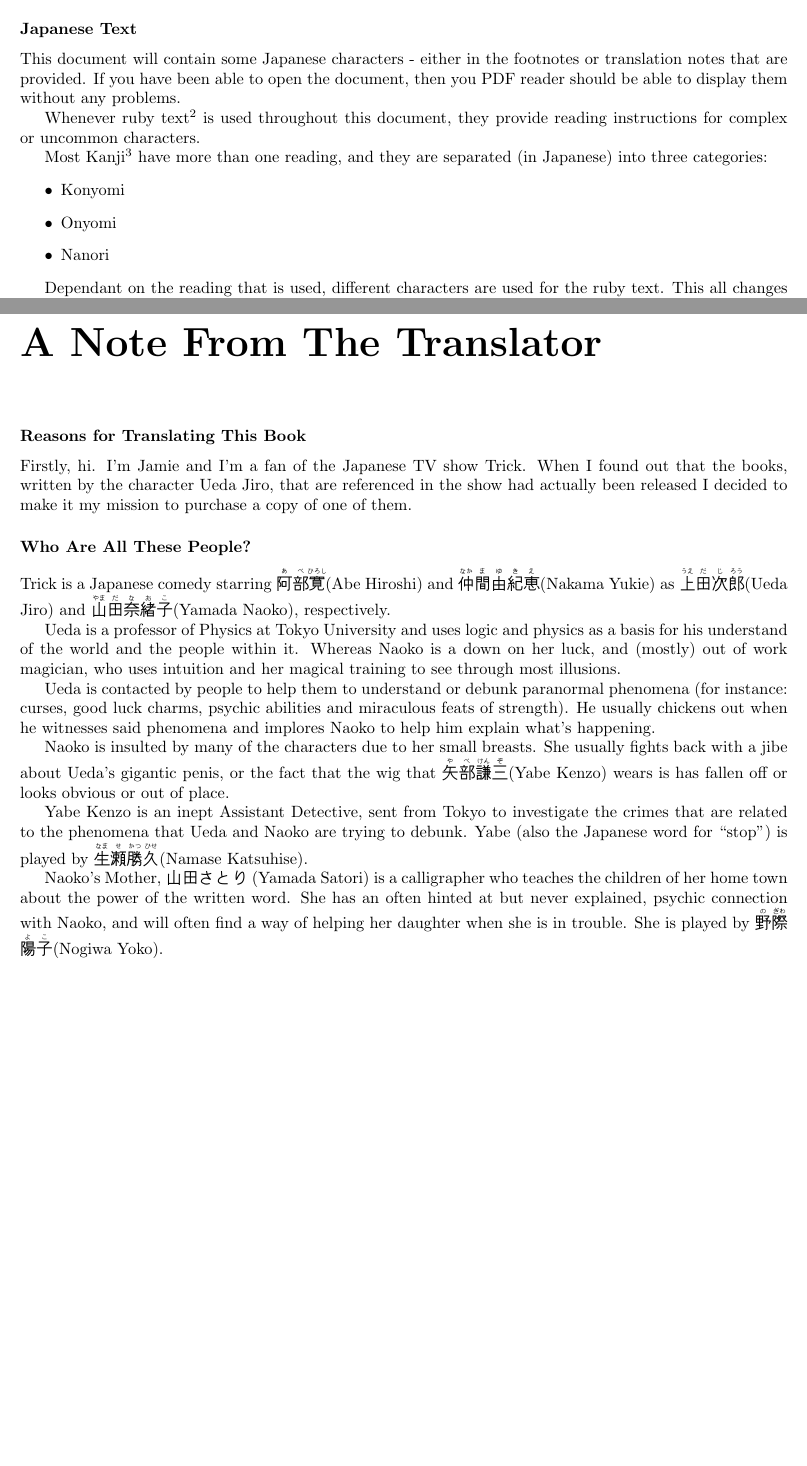
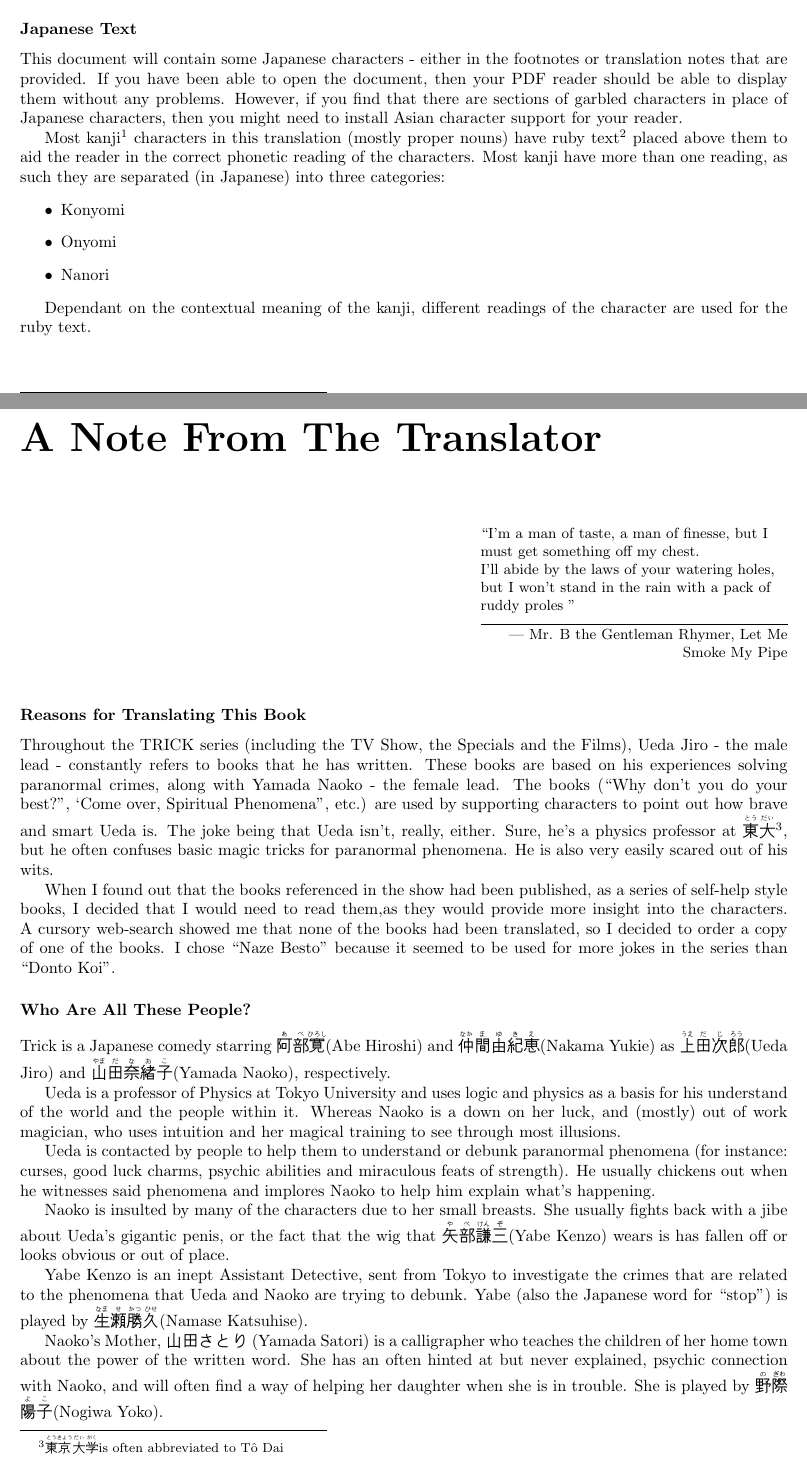
Before and after one commit to GaProgMan/NazeBesto, a LaTeX document (Naze.tex, which reads ANote.tex, Preface.tex): two parts of pages 2 and 3 of 5 before the commit and two parts of pages 2 and 3 of 7 after it, joined at a grey line, cut so that both start at the same text, the shorter picture padded with empty space. Compiled offline with pdfLaTeX.

Commit message:
Added epigraphs in section headings; Altered text in licence.txt, ANote and Preface

```diff
--- a/ANote.tex
+++ b/ANote.tex
@@ -1,11 +1,51 @@
+% This is the translated version of the Introduction chapter for 「上田次郎のなぜベストを尽くさないのか？」
+% ISBN:978-4-05-402528-8
+% Date of publishing: July 2004
+% Number of pages: ~192
+% Translation by Jamie Taylor (seppydude@gmail.com) 2012
+
+% The following is a last of escape sequences that can be used to create latin characters with accents and such
+%\`{o}	ò	grave accent
+%\'{o}	ó	acute accent
+%\^{o}	ô	circumflex
+%\"{o}	ö	umlaut or dieresis
+%\H{o}	ő	long Hungarian umlaut (double acute)
+%\~{o}	õ	tilde
+%\c{c}	ç	cedilla
+%\k{a}	ą	ogonek
+%\l		ł	l with stroke
+%\={o}	ō	macron accent (a bar over the letter)
+%\b{o}	o	bar under the letter
+%\.{o}	ȯ	dot over the letter
+%\d{u}	ụ	dot under the letter
+%\r{a}	å	ring over the letter (for å there is also the special command \aa)
+%\u{o}	ŏ	breve over the letter
+%\v{s}	š	caron/hacek ("v") over the letter
+%\t{oo}	o͡o	"tie" (inverted u) over the two letters
+
 \chapter*{A Note From The Translator}
+
+\epigraph{``I’m a man of taste, a man of finesse, but I must get something off my chest.\\I’ll abide by the laws of your watering holes, but I won’t stand in the rain with a pack of ruddy proles "}{--- \textup{Mr. B the Gentleman Rhymer}, Let Me Smoke My Pipe}
+
 \subsubsection{Reasons for Translating This Book}
-Firstly, hi. I'm Jamie and I'm a fan of the Japanese TV show Trick. When I found out that the books, written by the character Ueda Jiro, that are referenced in the show had actually been released I decided to make it my mission to purchase a copy of one of them.
+
+Throughout the TRICK series (including the TV Show, the Specials and the Films), Ueda Jiro - the male lead - constantly refers to books that he has written. These books are based on his experiences solving paranormal crimes, along with Yamada Naoko - the female lead. The books (``Why don't you do your best?'', `Come over, Spiritual Phenomena'', etc.) are used by supporting characters to point out how brave and smart Ueda is. The joke being that Ueda isn't, really, either. Sure, he's a physics professor at \ruby{東}{とう}\ruby{大}{だい}\footnote{\ruby{東}{とう}\ruby{京}{きょう}\ruby{大}{だい}\ruby{学}{がく} is often abbreviated to T\^{o} Dai}, but he often confuses basic magic tricks for paranormal phenomena. He is also very easily scared out of his wits.
+
+\par When I found out that the books referenced in the show had been published, as a series of self-help style books, I decided that I would need to read them,as they would provide more insight into the characters. A cursory web-search showed me that none of the books had been translated, so I decided to order a copy of one of the books. I chose ``Naze Besto'' because it seemed to be used for more jokes in the series than ``Donto Koi''.
+
+
 \subsubsection{Who Are All These People?}
+
 Trick is a Japanese comedy starring \ruby{阿}{あ}\ruby{部}{べ}\ruby{寛}{ひろし} (Abe Hiroshi) and \ruby{仲}{なか}\ruby{間}{ま}\ruby{由}{ゆ}\ruby{紀}{き}\ruby{恵}{え} (Nakama Yukie) as \ruby{上}{うえ}\ruby{田}{だ}\ruby{次}{じ}\ruby{郎}{ろう} (Ueda Jiro) and \ruby{山}{やま}\ruby{田}{だ}\ruby{奈}{な}\ruby{緒}{お}\ruby{子}{こ} (Yamada Naoko), respectively.
+
 \par Ueda is a professor of Physics at Tokyo University and uses logic and physics as a basis for his understand of the world and the people within it. Whereas Naoko is a down on her luck, and (mostly) out of work magician, who uses intuition and her magical training to see through most illusions.
+
 \par Ueda is contacted by people to help them to understand or debunk paranormal phenomena (for instance: curses, good luck charms, psychic abilities and miraculous feats of strength). He usually chickens out when he witnesses said phenomena and implores Naoko to help him explain what's happening.
+
 \par Naoko is insulted by many of the characters due to her small breasts. She usually fights back with a jibe about Ueda's gigantic penis, or the fact that the wig that \ruby{矢}{や}\ruby{部}{べ}\ruby{謙}{けん}\ruby{三}{ぞ} (Yabe Kenzo) wears is has fallen off or looks obvious or out of place.
+
 \par Yabe Kenzo is an inept Assistant Detective, sent from Tokyo to investigate the crimes that are related to the phenomena that Ueda and Naoko are trying to debunk. Yabe (also the Japanese word for ``stop'') is played by \ruby{生}{なま}\ruby{瀬}{せ}\ruby{勝}{かつ}\ruby{久}{ひせ} (Namase Katsuhise).
+
 \par Naoko's Mother, 山田さとり (Yamada Satori) is a calligrapher who teaches the children of her home town about the power of the written word. She has an often hinted at but never explained, psychic connection with Naoko, and will often find a way of helping her daughter when she is in trouble. She is played by \ruby{野}{の}\ruby{際}{ぎわ}\ruby{陽}{よ}\ruby{子}{こ} (Nogiwa Yoko).
+
 \par More information about Trick can be found at the D-Additcs wiki page: \url{http://wiki.d-addicts.com/Trick}
--- a/Naze.tex
+++ b/Naze.tex
@@ -62,8 +62,3 @@
 % Inform TeX to parse the contents of each of the following
 % files (preface, notes, etc.), placing their contents
 % (sequentially) here
-\input{Preface}
-\input{ANote}
-
-% Add a table of contents to the compiled document
-\tableofcontents
--- a/Preface.tex
+++ b/Preface.tex
@@ -8,10 +20,11 @@ This work is a translation of a copyrighted book. It is provided ``as-is'' and n
 \subsubsection{Japanese Text}
-This document will contain some Japanese characters - either in the footnotes or translation notes that are provided. If you have been able to open the document, then you PDF reader should be able to display them without any problems.
-\par Whenever ruby text\footnote{Ruby Text is the text placed near to a character to aid in reading the character. More information on Ruby Text can be found here: \url{http://en.wikipedia.org/wiki/Ruby_text}} is used throughout this document, they provide reading instructions for complex or uncommon characters.
-\par Most Kanji\footnote{Kanji are Chinese characters used in written Japanese. The translation of Kanji is ``Chinese Characters''} have more than one reading, and they are separated (in Japanese) into three categories:
+This document will contain some Japanese characters - either in the footnotes or translation notes that are provided. If you have been able to open the document, then your PDF reader should be able to display them without any problems. However, if you find that there are sections of garbled characters in place of Japanese characters, then you might need to install Asian character support for your reader.
+
+\par Most kanji\footnote{Kanji are Chinese characters used in written Japanese. The translation of Kanji is ``Chinese Characters''} characters in this translation (mostly proper nouns) have ruby text\footnote{Ruby Text is the text placed near to a character to aid in phonetic pronunciation. More information on Ruby Text can be found here: \url{http://en.wikipedia.org/wiki/Ruby_text}} placed above them to aid the reader in the correct phonetic reading of the characters. Most kanji have more than one reading, as such they are separated (in Japanese) into three categories:
 \begin{itemize}
 \item Konyomi
 \item Onyomi
 \item Nanori
 \end{itemize}
-\par Dependant on the reading that is used, different characters are used for the ruby text. This all changes the way that the characters are pronounced. The original reading for each character has been included as the Ruby text, so that readers can learn the correct reading for each character in the given context.
+
+\par Dependant on the contextual meaning of the kanji, different readings of the character are used for the ruby text.
```
Also changed, not shown: 00-Introduction.tex (added, +11 -0 lines), Translation.tex (added, +14 -0 lines), Naze.pdf, licence.txt, Naze.tex (6 more changed lines), Preface.tex (18 more changed lines), 7 other files.
